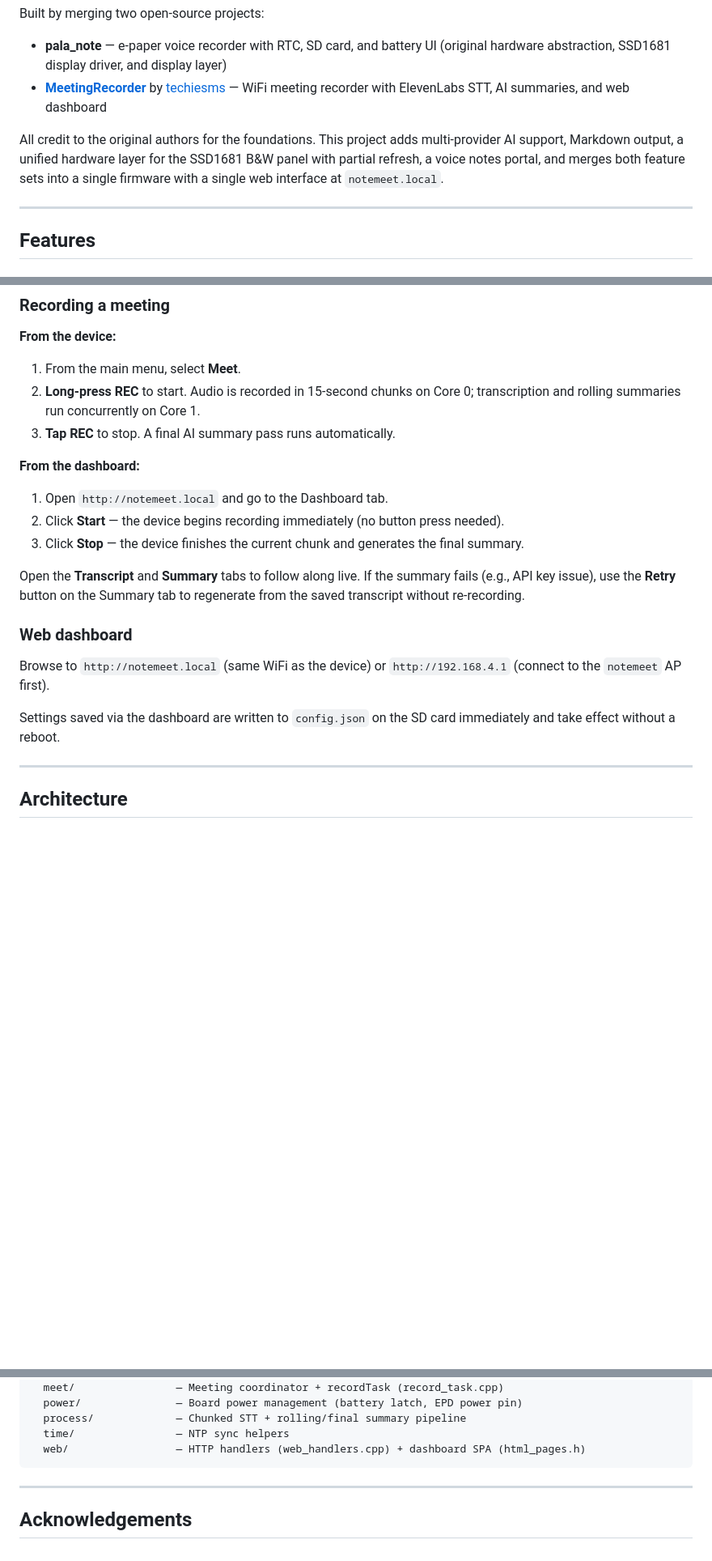
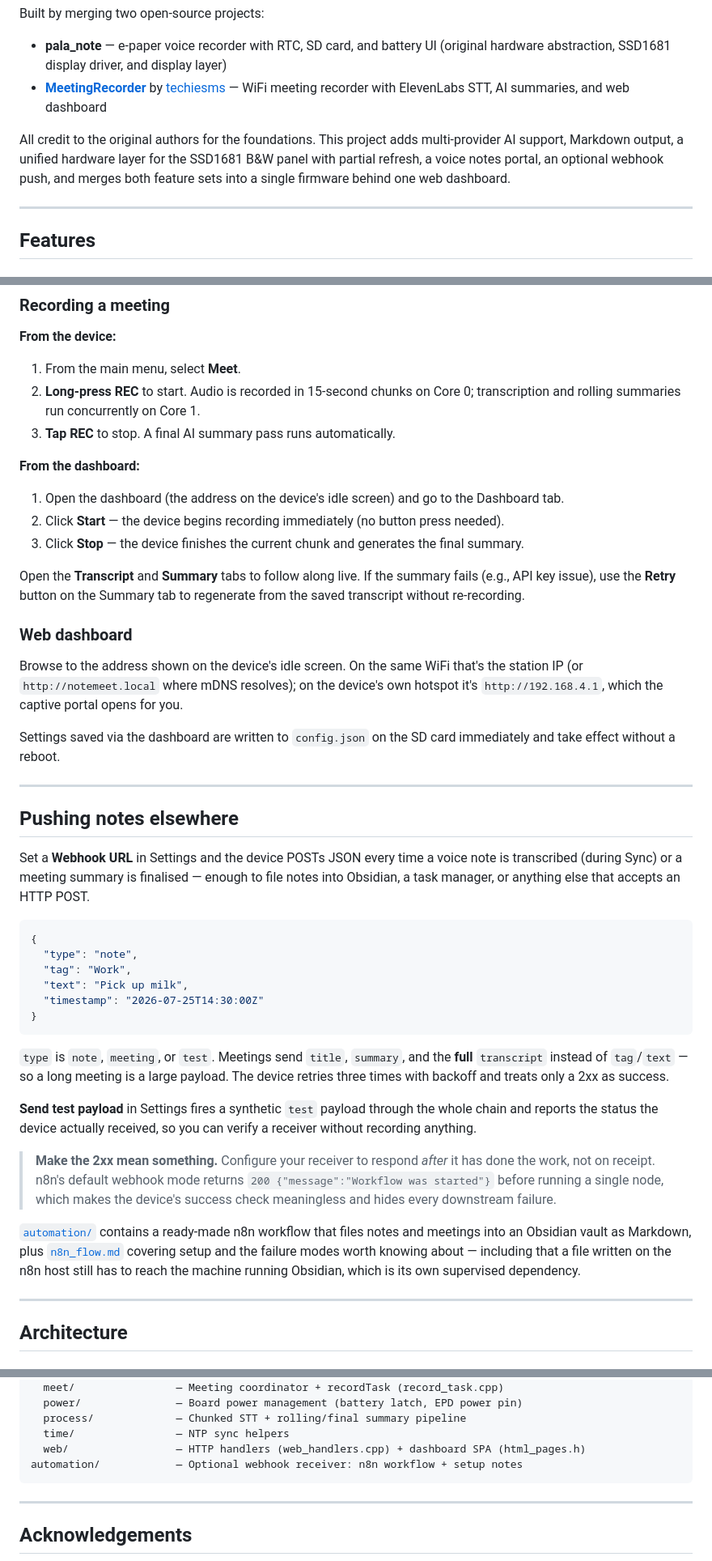
Before and after one commit to URL42/ai-note-meet, a Markdown page: README.md, 3 parts joined by grey strips. Shown at 81% size. Drawn GitHub-style; blank space fills up the shorter version.

Commit message:
Document the webhook integration and the on-device address
The README never mentioned the webhook, the automation/ directory, or
webhook_url in config.json, so the whole Obsidian path was undocumented.

Adds a "Pushing notes elsewhere" section covering the payload shape,
retry behaviour, the Send test payload button, and the requirement that
a receiver respond after doing the work rather than on receipt — the
default that made every downstream failure invisible.

Also replaces the instructions that told you to browse to notemeet.local:
the idle screen now shows the live address, and joining the hotspot opens
the dashboard through a captive portal.

Co-Authored-By: Claude Fable 5 <noreply@anthropic.com>

````diff
--- a/README.md
+++ b/README.md
@@ -6,7 +6,7 @@ Built by merging two open-source projects:
 - **pala_note** — e-paper voice recorder with RTC, SD card, and battery UI (original hardware abstraction, SSD1681 display driver, and display layer)
 - **[MeetingRecorder](https://github.com/techiesms/MeetingRecorder)** by [techiesms](https://github.com/techiesms) — WiFi meeting recorder with ElevenLabs STT, AI summaries, and web dashboard
 
-All credit to the original authors for the foundations. This project adds multi-provider AI support, Markdown output, a unified hardware layer for the SSD1681 B&W panel with partial refresh, a voice notes portal, and merges both feature sets into a single firmware with a single web interface at `notemeet.local`.
+All credit to the original authors for the foundations. This project adds multi-provider AI support, Markdown output, a unified hardware layer for the SSD1681 B&W panel with partial refresh, a voice notes portal, an optional webhook push, and merges both feature sets into a single firmware behind one web dashboard.
 
 ---
 
@@ -185,7 +191,7 @@ On first boot (or whenever `config.json` has no WiFi credentials), the device st
 3. **Tap REC** to stop. A final AI summary pass runs automatically.
 
 **From the dashboard:**
-1. Open `http://notemeet.local` and go to the Dashboard tab.
+1. Open the dashboard (the address on the device's idle screen) and go to the Dashboard tab.
 2. Click **Start** — the device begins recording immediately (no button press needed).
 3. Click **Stop** — the device finishes the current chunk and generates the final summary.
 
@@ -193,9 +199,32 @@ Open the **Transcript** and **Summary** tabs to follow along live. If the summar
 
 ### Web dashboard
 
-Browse to `http://notemeet.local` (same WiFi as the device) or `http://192.168.4.1` (connect to the `notemeet` AP first).
+Browse to the address shown on the device's idle screen. On the same WiFi that's the station IP (or `http://notemeet.local` where mDNS resolves); on the device's own hotspot it's `http://192.168.4.1`, which the captive portal opens for you.
 
 Settings saved via the dashboard are written to `config.json` on the SD card immediately and take effect without a reboot.
+
+---
+
+## Pushing notes elsewhere
+
+Set a **Webhook URL** in Settings and the device POSTs JSON every time a voice note is transcribed (during Sync) or a meeting summary is finalised — enough to file notes into Obsidian, a task manager, or anything else that accepts an HTTP POST.
+
+```json
+{
+  "type": "note",
+  "tag": "Work",
+  "text": "Pick up milk",
+  "timestamp": "2026-07-25T14:30:00Z"
+}
+```
+
+`type` is `note`, `meeting`, or `test`. Meetings send `title`, `summary`, and the **full** `transcript` instead of `tag`/`text` — so a long meeting is a large payload. The device retries three times with backoff and treats only a 2xx as success.
+
+**Send test payload** in Settings fires a synthetic `test` payload through the whole chain and reports the status the device actually received, so you can verify a receiver without recording anything.
+
+> **Make the 2xx mean something.** Configure your receiver to respond *after* it has done the work, not on receipt. n8n's default webhook mode returns `200 {"message":"Workflow was started"}` before running a single node, which makes the device's success check meaningless and hides every downstream failure.
+
+[`automation/`](automation/) contains a ready-made n8n workflow that files notes and meetings into an Obsidian vault as Markdown, plus [`n8n_flow.md`](automation/n8n_flow.md) covering setup and the failure modes worth knowing about — including that a file written on the n8n host still has to reach the machine running Obsidian, which is its own supervised dependency.
 
 ---
 
@@ -263,6 +292,7 @@ src/
   process/             — Chunked STT + rolling/final summary pipeline
   time/                — NTP sync helpers
   web/                 — HTTP handlers (web_handlers.cpp) + dashboard SPA (html_pages.h)
+automation/            — Optional webhook receiver: n8n workflow + setup notes
 ```
 
 ---
````
Also changed, not shown: other parts of README.md (+9 -3 lines).
